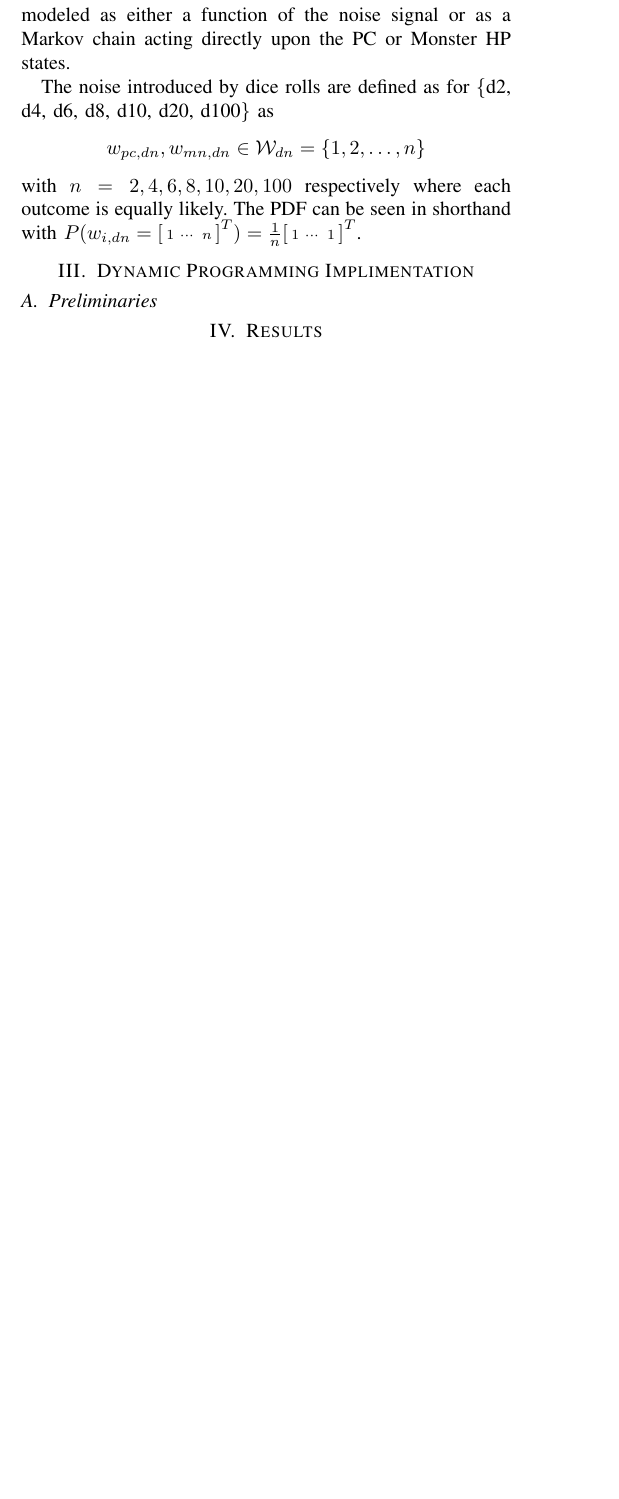
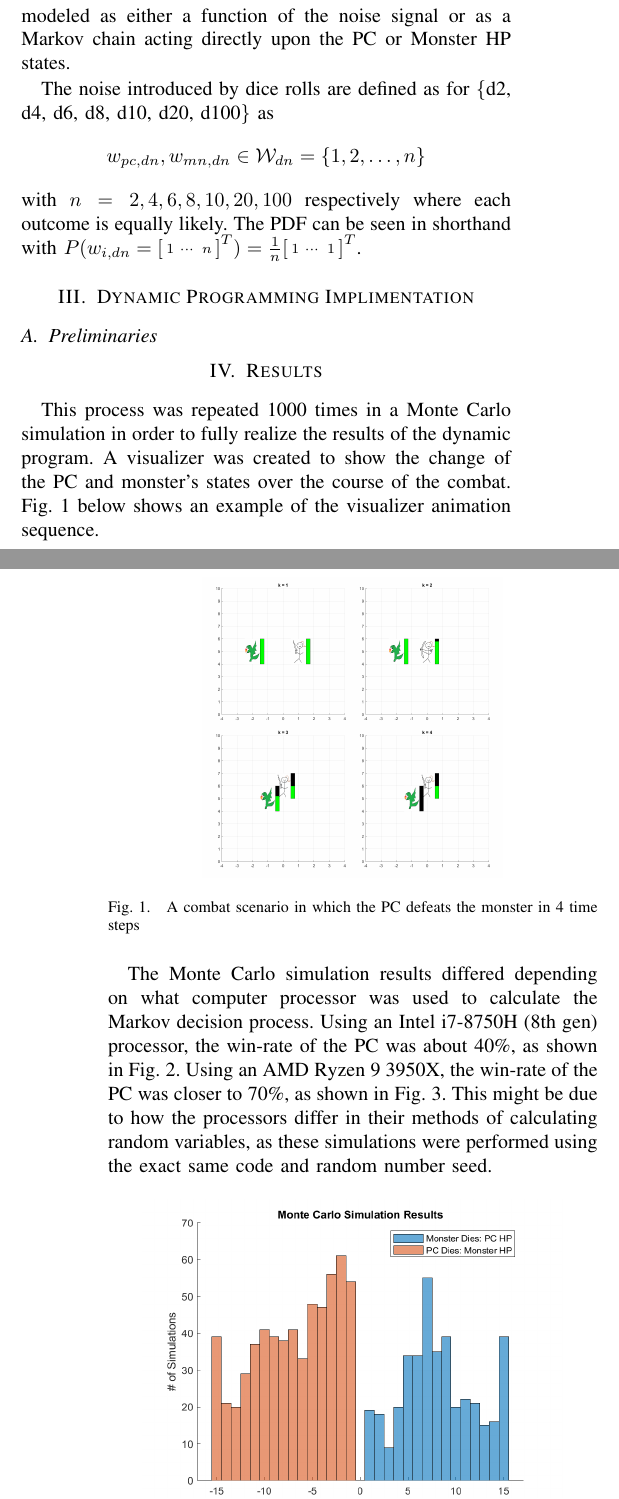
Before and after one commit to jonaswagner2826/MECH6326_FinalProject, a LaTeX paper (ProjectReport/main.tex): part of one column of page 2 of 2 before the commit and two parts of the columns of pages 2 and 3 of 3 after it, the two joined at a grey line, cut so that both start at the same text, the shorter picture padded with empty space. Compiled offline with pdfLaTeX.

Commit message:
Added results section

```diff
--- a/ProjectReport/main.tex
+++ b/ProjectReport/main.tex
@@ -261,3 +261,19 @@ The PDF can be seen in shorthand with $P(w_{i,dn} = \smqty[1 & \cdots & n]^T) =
 % Results
 % -----------------------------------------------------
 \section{Results}
+This process was repeated 1000 times in a Monte Carlo simulation in order to fully realize the results of the
+dynamic program. A visualizer was created to show the change of the PC and monster's states over the course of the
+combat. Fig. 1 below shows an example of the visualizer animation sequence.
+
+\pagebreak
+
+\begin{figure}[h]
+\centering
+\includegraphics[scale = 0.2]{figs/DND_SingleSim_Animation_rng_seed=1997.png}
+\caption{A combat scenario in which the PC defeats the monster in 4 time steps}
+\end{figure}
+
+The Monte Carlo simulation results differed depending on what computer processor was used to calculate the Markov decision
+process. Using an Intel i7-8750H (8th gen) processor, the win-rate of the PC was about 40\%, as shown in Fig. 2. Using an AMD
+Ryzen 9 3950X, the win-rate of the PC was closer to 70\%, as shown in Fig. 3. This might be due to how the processors differ in their methods of calculating
+random variables, as these simulations were performed using the exact same code and random number seed.
@@ -264,3 +291,7 @@ The PDF can be seen in shorthand with $P(w_{i,dn} = \smqty[1 & \cdots & n]^T) =
 
 
 
+\begin{figure}[thb]
+    \centering
+    \includegraphics[width=\columnwidth]{figs/DND_MChist_AMD.png}
+    \caption{Monte Carlo simulation performed on an AMD processor.}
@@ -266,0 +308,5 @@ The PDF can be seen in shorthand with $P(w_{i,dn} = \smqty[1 & \cdots & n]^T) =
+    \caption{Human combat results over 5 simulations.}
+\end{figure}
+
+
+Fig. 5 displays the stage costs of the dynamic program, with the left and bottom red bars signifying the termination of the simulation
@@ -274,3 +323,4 @@ The PDF can be seen in shorthand with $P(w_{i,dn} = \smqty[1 & \cdots & n]^T) =
+\end{figure}
 
 
 
```
Also changed, not shown: ProjectReport/figs/DND_MChist_AMD.png (added), ProjectReport/figs/DND_SingleSim_Animation_rng_seed=1997.png (added), ProjectReport/figs/DND_StageCost_G_k.png (added), ProjectReport/figs/DND_hist_AMD.png (added), ProjectReport/figs/DND_monte_carlo_hist.png (added), ProjectReport/figs/DND_monte_carlo_winlosstie.png (added), ProjectReport/figs/DND_player_jonas_hist.png (added), ProjectReport/figs/DND_player_jonas_winlosstie.png (added), ProjectReport/main.pdf, ProjectReport/main.tex (32 more changed lines).
